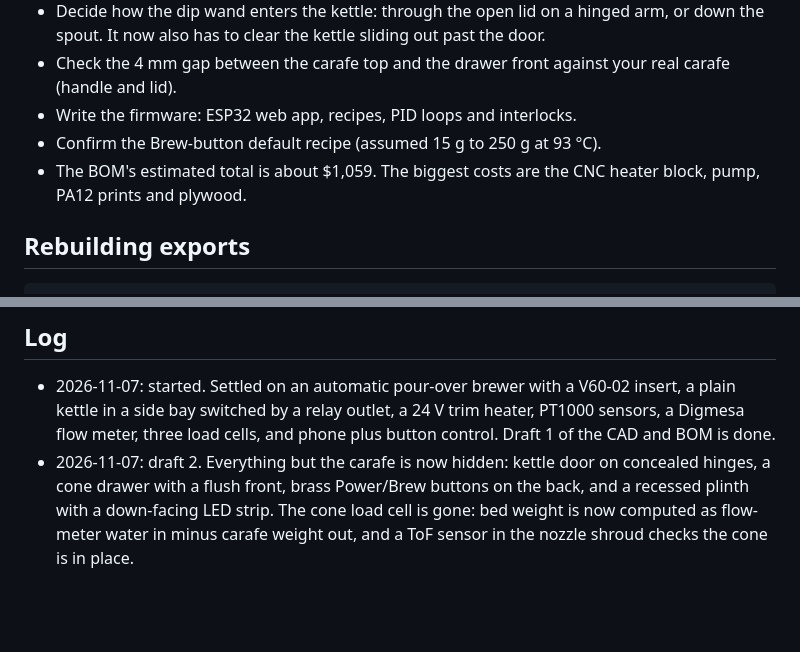
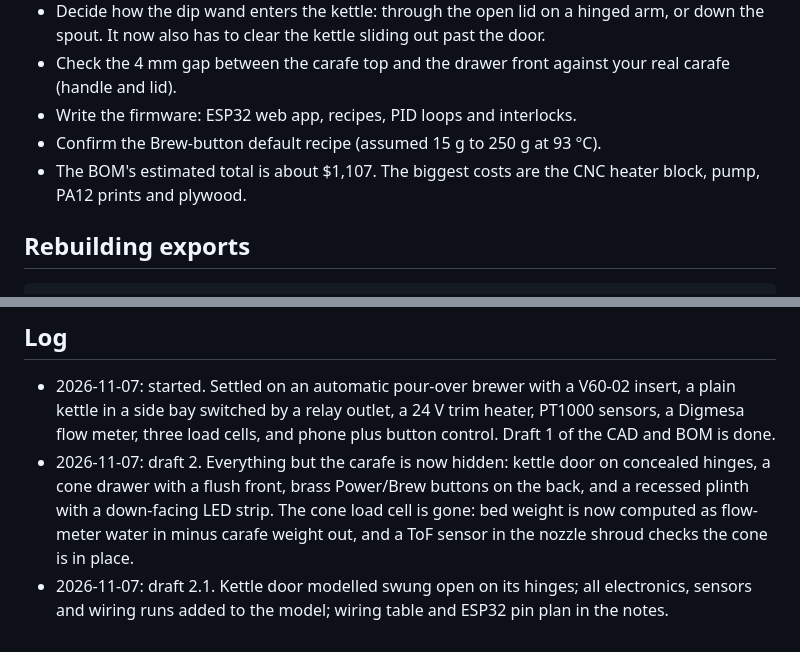
Before and after one commit to terrill-17/creations, a Markdown page: coffee-machine/README.md, 2 parts joined by grey strips. Rendered like a GitHub page; blank space fills up the shorter version.

```diff
--- a/coffee-machine/README.md
+++ b/coffee-machine/README.md
@@ -136,7 +183,7 @@ Vent slots: 8 mm wide in the base overhang under the kettle bay (outside the pli
 - Check the 4 mm gap between the carafe top and the drawer front against your real carafe (handle and lid).
 - Write the firmware: ESP32 web app, recipes, PID loops and interlocks.
 - Confirm the Brew-button default recipe (assumed 15 g to 250 g at 93 °C).
-- The BOM's estimated total is about $1,059. The biggest costs are the CNC heater block, pump, PA12 prints and plywood.
+- The BOM's estimated total is about $1,107. The biggest costs are the CNC heater block, pump, PA12 prints and plywood.
 
 ## Rebuilding exports
 
@@ -148,3 +195,4 @@ Vent slots: 8 mm wide in the base overhang under the kettle bay (outside the pli
 
 - 2026-11-07: started. Settled on an automatic pour-over brewer with a V60-02 insert, a plain kettle in a side bay switched by a relay outlet, a 24 V trim heater, PT1000 sensors, a Digmesa flow meter, three load cells, and phone plus button control. Draft 1 of the CAD and BOM is done.
 - 2026-11-07: draft 2. Everything but the carafe is now hidden: kettle door on concealed hinges, a cone drawer with a flush front, brass Power/Brew buttons on the back, and a recessed plinth with a down-facing LED strip. The cone load cell is gone: bed weight is now computed as flow-meter water in minus carafe weight out, and a ToF sensor in the nozzle shroud checks the cone is in place.
+- 2026-11-07: draft 2.1. Kettle door modelled swung open on its hinges; all electronics, sensors and wiring runs added to the model; wiring table and ESP32 pin plan in the notes.
```
Also changed, not shown: other parts of coffee-machine/README.md (+47 -0 lines), coffee-machine/images/assembly_back.png, coffee-machine/images/assembly_front.png, coffee-machine/images/assembly_internals.png, coffee-machine/images/assembly_open.png, coffee-machine/images/assembly_wiring.png (added), 14 other files.
